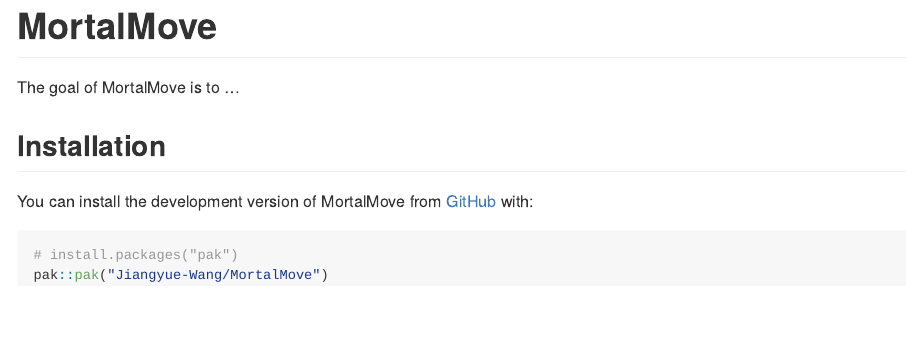
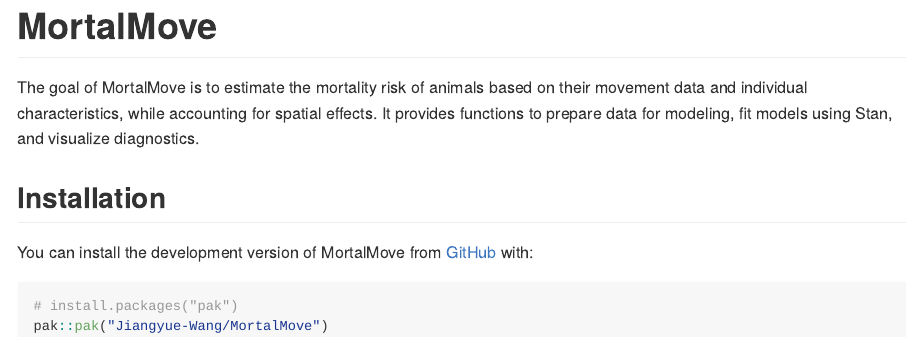
Before and after one commit to Jiangyue-Wang/MortalMove, an R Markdown document (README.Rmd): the page in a window 1100 px wide, from its top. The pictures show the output file README.md that the author committed with the source, drawn offline in the style of GitHub; badge pictures from the web are left out.

Commit message:
tweak README

```diff
--- a/README.Rmd
+++ b/README.Rmd
@@ -16,9 +16,12 @@
 # MortalMove
 
 <!-- badges: start -->
+
+[![pkgdown.yaml](https://github.com/Jiangyue-Wang/MortalMove/actions/workflows/pkgdown.yaml/badge.svg)](https://github.com/Jiangyue-Wang/MortalMove/actions/workflows/pkgdown.yaml)
+
 <!-- badges: end -->
 
-The goal of MortalMove is to ...
+The goal of MortalMove is to estimate the mortality risk of animals based on their movement data and individual characteristics, while accounting for spatial effects. It provides functions to prepare data for modeling, fit models using Stan, and visualize diagnostics.
 
 ## Installation
 
```
Also changed, not shown: README.md.
